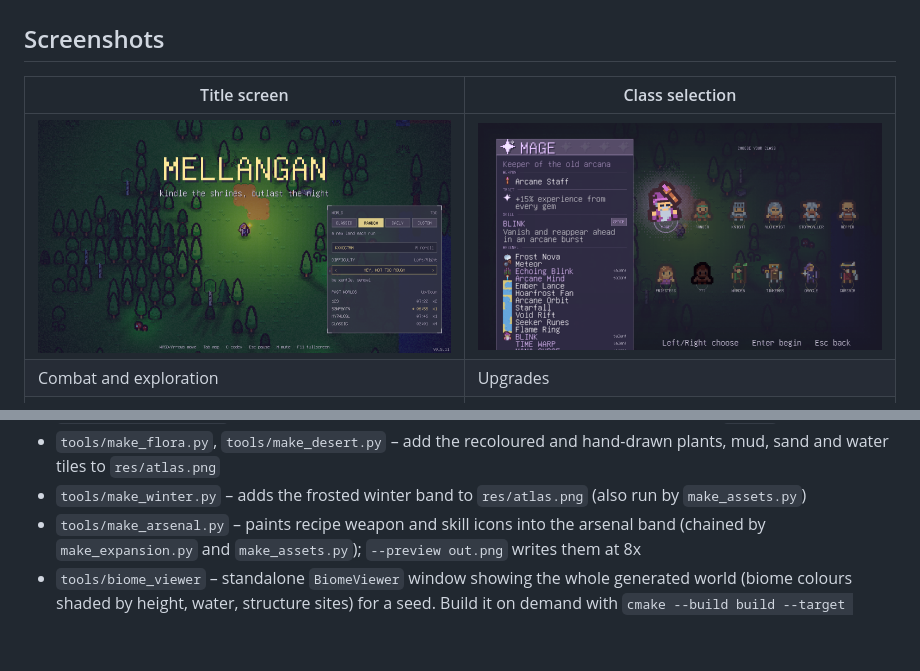
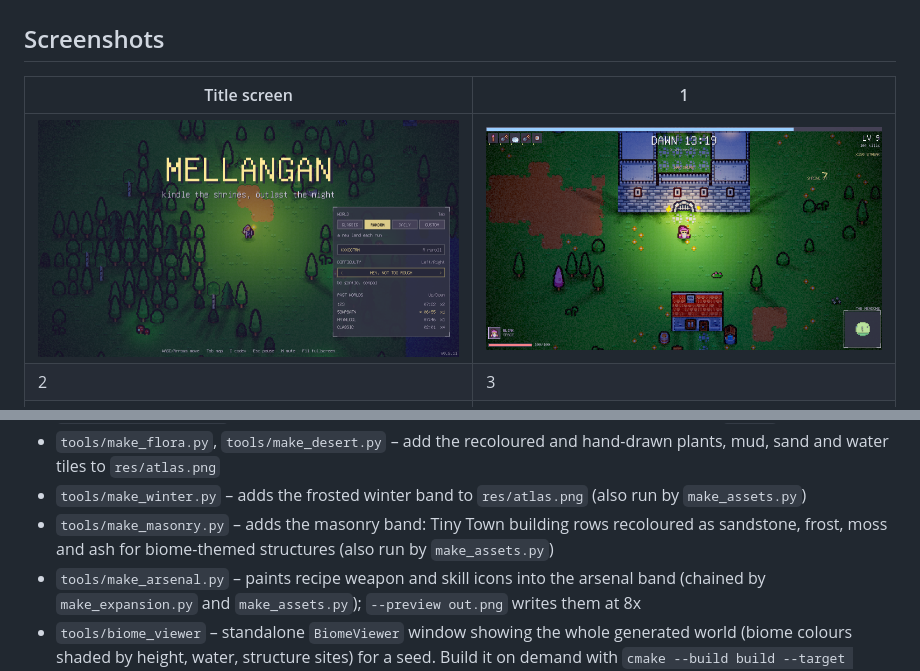
Before and after one commit to soulwax/Mellangan, a Markdown page: README.md, 2 parts joined by grey strips. GitHub-like rendering; pictures changed too: static/screenshots/masonry-1.png (added); blank space fills up the shorter version.

Commit message:
Add masonry feature with biome-specific building materials and related tests

```diff
--- a/README.md
+++ b/README.md
@@ -15,10 +15,10 @@ Enemies can have their own type of attacks, upgrades, passives and abilities.
 -
 ## Screenshots
 
-| Title screen | Class selection |
+| Title screen | 1 |
 | --- | --- |
-| [![Mellangan title screen and world selection](static/screenshots/01-title.png)](static/screenshots/01-title.png) | [![Choosing the Mage class](static/screenshots/02-classes.png)](static/screenshots/02-classes.png) |
-| Combat and exploration | Upgrades |
+| [![Mellangan title screen and world selection](static/screenshots/01-title.png)](static/screenshots/masonry-0.png) | [![Choosing the Mage class](static/screenshots/masonry-1.png)](static/screenshots/masonry-2.png) |
+| 2 | 3 |
 | [![Surviving enemies in the savanna](static/screenshots/03-combat.png)](static/screenshots/03-combat.png) | [![Choosing a level-up upgrade during a run](static/screenshots/04-upgrades.png)](static/screenshots/04-upgrades.png) |
 
 ## System requirements
@@ -277,6 +277,7 @@ effects scene without loading or saving player progress.
 - `tools/make_grounds.py` – carpet ground sets (straw, ash, crystal moss, mycelium, lava) for `Carpet` biomes
 - `tools/make_flora.py`, `tools/make_desert.py` – add the recoloured and hand-drawn plants, mud, sand and water tiles to `res/atlas.png`
 - `tools/make_winter.py` – adds the frosted winter band to `res/atlas.png` (also run by `make_assets.py`)
+- `tools/make_masonry.py` – adds the masonry band: Tiny Town building rows recoloured as sandstone, frost, moss and ash for biome-themed structures (also run by `make_assets.py`)
 - `tools/make_arsenal.py` – paints recipe weapon and skill icons into the arsenal band (chained by `make_expansion.py` and `make_assets.py`); `--preview out.png` writes them at 8x
 - `tools/biome_viewer` – standalone `BiomeViewer` window showing the whole generated world (biome colours shaded by
   height, water, structure sites) for a seed. Build it on demand with `cmake --build build --target BiomeViewer`
```
Also changed, not shown: CHANGELOG.md (+2 -0 lines), res/atlas.png, static/screenshots/masonry-0.png (added), static/screenshots/masonry-4.png (added), 14 other files.
